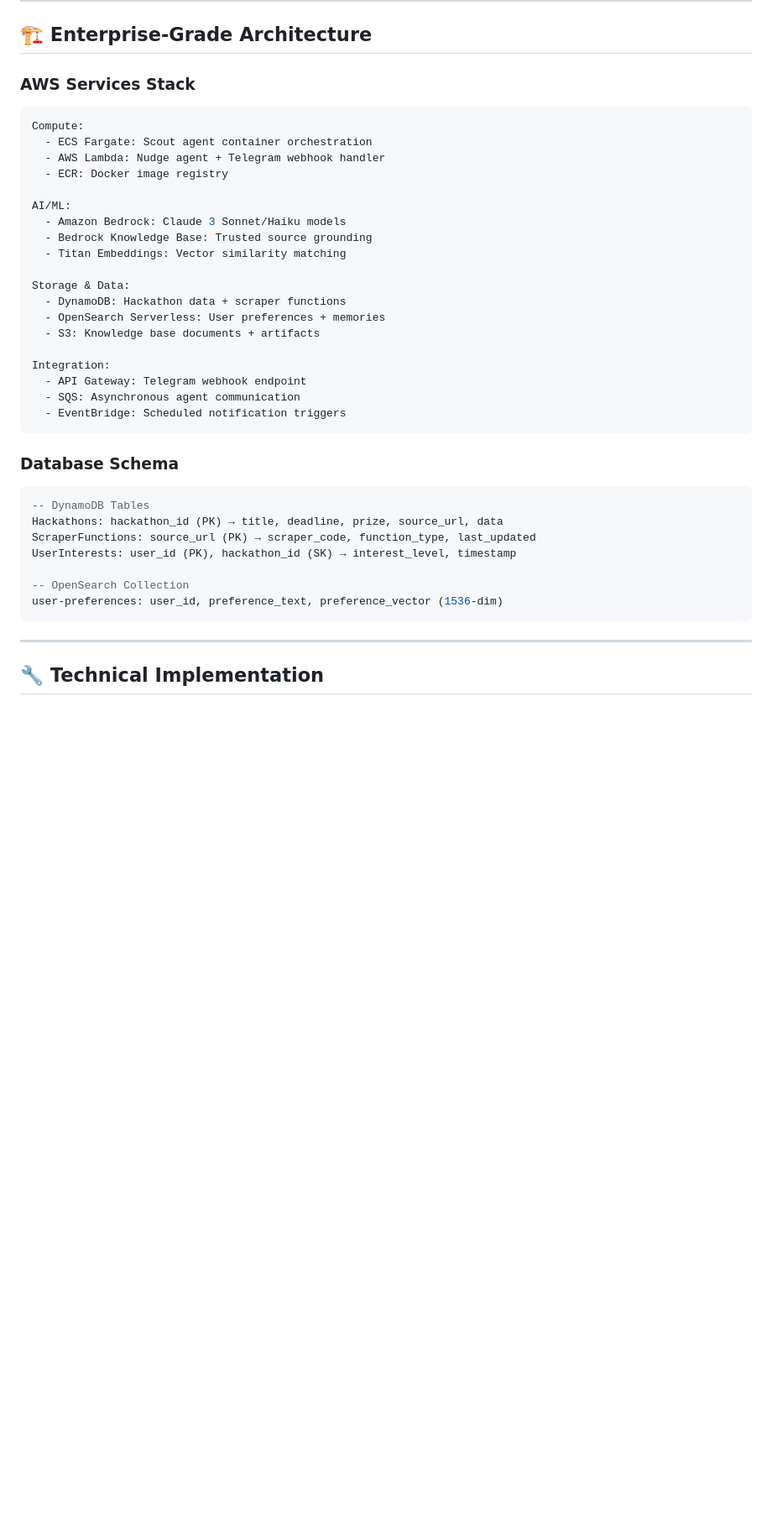
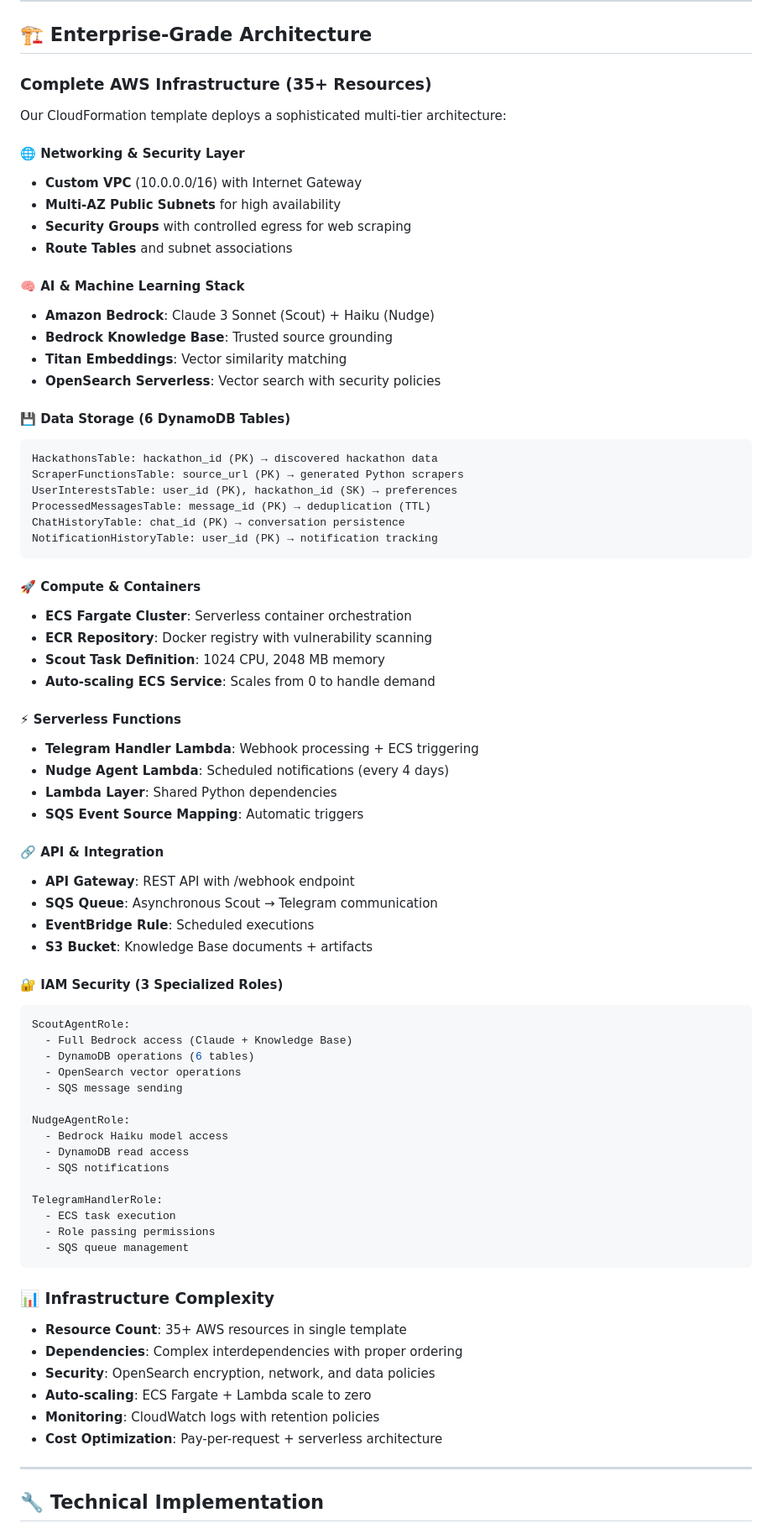
Before and after one commit to drishangupta/AI_Hackathon_Finder, a Markdown page: README.md, the part around the change. Shown at 84% size. Rendered like a GitHub page; blank space fills up the shorter version.

````diff
--- a/README.md
+++ b/README.md
@@ -48,39 +48,76 @@ Scout: 📊 Found 12 hackathons, saved reusable tool for future use
 
 ## 🏗️ Enterprise-Grade Architecture
 
-### AWS Services Stack
+### Complete AWS Infrastructure (35+ Resources)
+
+Our CloudFormation template deploys a sophisticated multi-tier architecture:
+
+#### **🌐 Networking & Security Layer**
+- **Custom VPC** (10.0.0.0/16) with Internet Gateway
+- **Multi-AZ Public Subnets** for high availability
+- **Security Groups** with controlled egress for web scraping
+- **Route Tables** and subnet associations
+
+#### **🧠 AI & Machine Learning Stack**
+- **Amazon Bedrock**: Claude 3 Sonnet (Scout) + Haiku (Nudge)
+- **Bedrock Knowledge Base**: Trusted source grounding
+- **Titan Embeddings**: Vector similarity matching
+- **OpenSearch Serverless**: Vector search with security policies
+
+#### **💾 Data Storage (6 DynamoDB Tables)**
 ```yaml
-Compute:
-  - ECS Fargate: Scout agent container orchestration
-  - AWS Lambda: Nudge agent + Telegram webhook handler
-  - ECR: Docker image registry
-
-AI/ML:
-  - Amazon Bedrock: Claude 3 Sonnet/Haiku models
-  - Bedrock Knowledge Base: Trusted source grounding
-  - Titan Embeddings: Vector similarity matching
-
-Storage & Data:
-  - DynamoDB: Hackathon data + scraper functions
-  - OpenSearch Serverless: User preferences + memories
-  - S3: Knowledge base documents + artifacts
-
-Integration:
-  - API Gateway: Telegram webhook endpoint
-  - SQS: Asynchronous agent communication
-  - EventBridge: Scheduled notification triggers
+HackathonsTable: hackathon_id (PK) → discovered hackathon data
+ScraperFunctionsTable: source_url (PK) → generated Python scrapers
+UserInterestsTable: user_id (PK), hackathon_id (SK) → preferences
+ProcessedMessagesTable: message_id (PK) → deduplication (TTL)
+ChatHistoryTable: chat_id (PK) → conversation persistence
+NotificationHistoryTable: user_id (PK) → notification tracking
 ```
 
-### Database Schema
-```sql
--- DynamoDB Tables
-Hackathons: hackathon_id (PK) → title, deadline, prize, source_url, data
-ScraperFunctions: source_url (PK) → scraper_code, function_type, last_updated
-UserInterests: user_id (PK), hackathon_id (SK) → interest_level, timestamp
+#### **🚀 Compute & Containers**
+- **ECS Fargate Cluster**: Serverless container orchestration
+- **ECR Repository**: Docker registry with vulnerability scanning
+- **Scout Task Definition**: 1024 CPU, 2048 MB memory
+- **Auto-scaling ECS Service**: Scales from 0 to handle demand
 
--- OpenSearch Collection
-user-preferences: user_id, preference_text, preference_vector (1536-dim)
+#### **⚡ Serverless Functions**
+- **Telegram Handler Lambda**: Webhook processing + ECS triggering
+- **Nudge Agent Lambda**: Scheduled notifications (every 4 days)
+- **Lambda Layer**: Shared Python dependencies
+- **SQS Event Source Mapping**: Automatic triggers
+
+#### **🔗 API & Integration**
+- **API Gateway**: REST API with /webhook endpoint
+- **SQS Queue**: Asynchronous Scout → Telegram communication
+- **EventBridge Rule**: Scheduled executions
+- **S3 Bucket**: Knowledge Base documents + artifacts
+
+#### **🔐 IAM Security (3 Specialized Roles)**
+```yaml
+ScoutAgentRole:
+  - Full Bedrock access (Claude + Knowledge Base)
+  - DynamoDB operations (6 tables)
+  - OpenSearch vector operations
+  - SQS message sending
+
+NudgeAgentRole:
+  - Bedrock Haiku model access
+  - DynamoDB read access
+  - SQS notifications
+
+TelegramHandlerRole:
+  - ECS task execution
+  - Role passing permissions
+  - SQS queue management
 ```
+
+### **📊 Infrastructure Complexity**
+- **Resource Count**: 35+ AWS resources in single template
+- **Dependencies**: Complex interdependencies with proper ordering
+- **Security**: OpenSearch encryption, network, and data policies
+- **Auto-scaling**: ECS Fargate + Lambda scale to zero
+- **Monitoring**: CloudWatch logs with retention policies
+- **Cost Optimization**: Pay-per-request + serverless architecture
 
 ---
 
````
Also changed, not shown: PROJECT_STORY.md (+10 -7 lines).
